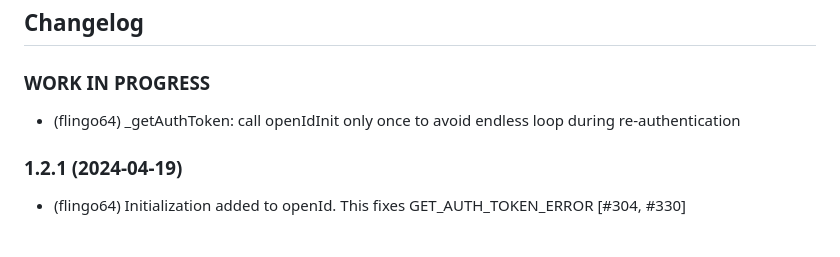
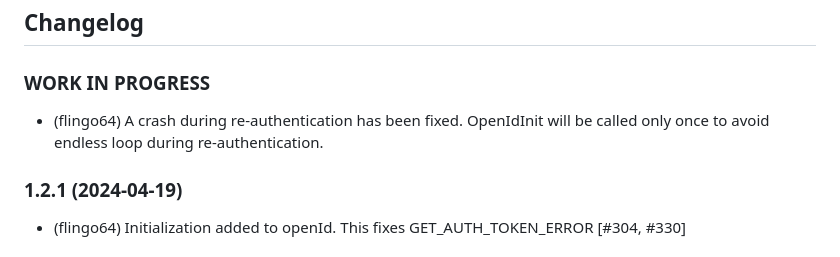
Before and after one commit to iobroker-community-adapters/ioBroker.wolf-smartset, a Markdown page: README.md, the part around the change. Drawn GitHub-style.

```diff
--- a/README.md
+++ b/README.md
@@ -25,7 +25,7 @@ To login you only need your username and password from your smartset-app. After
     ### **WORK IN PROGRESS**
 -->
 ### **WORK IN PROGRESS**
-- (flingo64) _getAuthToken: call openIdInit only once to avoid endless loop during re-authentication
+- (flingo64) A crash during re-authentication has been fixed. OpenIdInit will be called only once to avoid endless loop during re-authentication.
 
 ### 1.2.1 (2024-04-19)
 - (flingo64) Initialization added to openId. This fixes GET_AUTH_TOKEN_ERROR [#304, #330]
```
